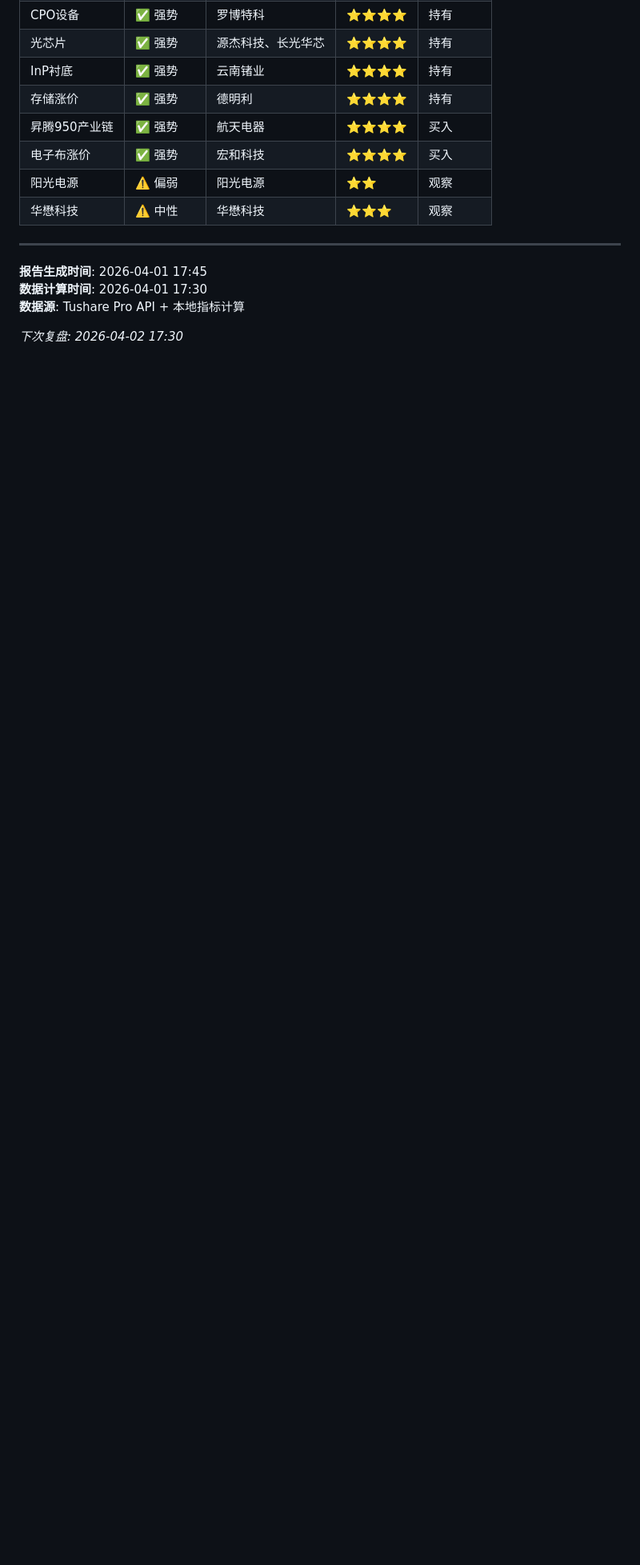
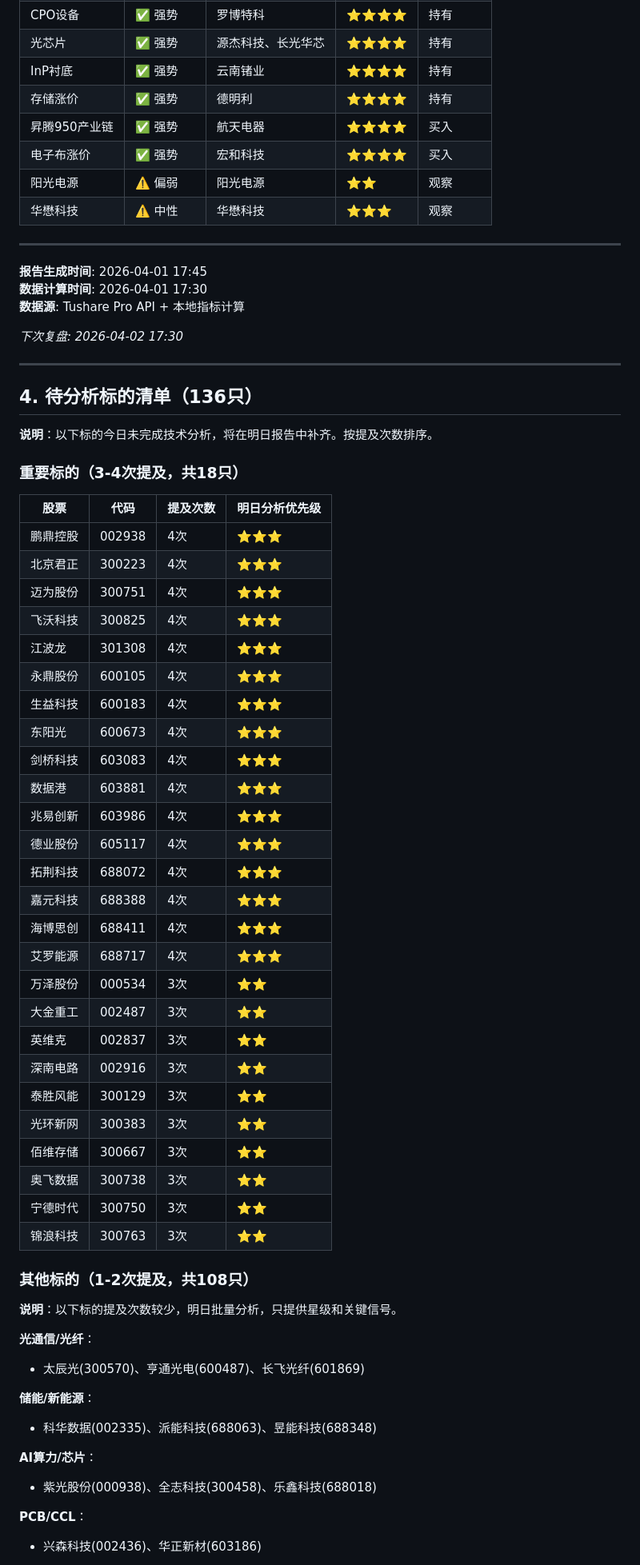
Before and after one commit to btcuncle/agou-reports, a Markdown page: technical-analysis-daily-2026-04-01.md, the part around one of its changes. Shown at 80% size. GitHub-like rendering; blank space fills up the shorter version.

Commit message:
技术分析复盘：补充待分析清单136只，明日全覆盖184只

```diff
--- a/technical-analysis-daily-2026-04-01.md
+++ b/technical-analysis-daily-2026-04-01.md
@@ -193,3 +195,57 @@
 **数据源**: Tushare Pro API + 本地指标计算
 
 *下次复盘: 2026-04-02 17:30*
+
+---
+
+## 4. 待分析标的清单（136只）
+
+**说明**：以下标的今日未完成技术分析，将在明日报告中补齐。按提及次数排序。
+
+### 重要标的（3-4次提及，共18只）
+
+| 股票 | 代码 | 提及次数 | 明日分析优先级 |
+|------|------|----------|----------------|
+| 鹏鼎控股 | 002938 | 4次 | ⭐⭐⭐ |
+| 北京君正 | 300223 | 4次 | ⭐⭐⭐ |
+| 迈为股份 | 300751 | 4次 | ⭐⭐⭐ |
+| 飞沃科技 | 300825 | 4次 | ⭐⭐⭐ |
+| 江波龙 | 301308 | 4次 | ⭐⭐⭐ |
+| 永鼎股份 | 600105 | 4次 | ⭐⭐⭐ |
+| 生益科技 | 600183 | 4次 | ⭐⭐⭐ |
+| 东阳光 | 600673 | 4次 | ⭐⭐⭐ |
+| 剑桥科技 | 603083 | 4次 | ⭐⭐⭐ |
+| 数据港 | 603881 | 4次 | ⭐⭐⭐ |
+| 兆易创新 | 603986 | 4次 | ⭐⭐⭐ |
+| 德业股份 | 605117 | 4次 | ⭐⭐⭐ |
+| 拓荆科技 | 688072 | 4次 | ⭐⭐⭐ |
+| 嘉元科技 | 688388 | 4次 | ⭐⭐⭐ |
+| 海博思创 | 688411 | 4次 | ⭐⭐⭐ |
+| 艾罗能源 | 688717 | 4次 | ⭐⭐⭐ |
+| 万泽股份 | 000534 | 3次 | ⭐⭐ |
+| 大金重工 | 002487 | 3次 | ⭐⭐ |
+| 英维克 | 002837 | 3次 | ⭐⭐ |
+| 深南电路 | 002916 | 3次 | ⭐⭐ |
+| 泰胜风能 | 300129 | 3次 | ⭐⭐ |
+| 光环新网 | 300383 | 3次 | ⭐⭐ |
+| 佰维存储 | 300667 | 3次 | ⭐⭐ |
+| 奥飞数据 | 300738 | 3次 | ⭐⭐ |
+| 宁德时代 | 300750 | 3次 | ⭐⭐ |
+| 锦浪科技 | 300763 | 3次 | ⭐⭐ |
+
+### 其他标的（1-2次提及，共108只）
+
+**说明**：以下标的提及次数较少，明日批量分析，只提供星级和关键信号。
+
+**光通信/光纤**：
+- 太辰光(300570)、亨通光电(600487)、长飞光纤(601869)
+
+**储能/新能源**：
+- 科华数据(002335)、派能科技(688063)、昱能科技(688348)
+
+**AI算力/芯片**：
+- 紫光股份(000938)、全志科技(300458)、乐鑫科技(688018)
+
+**PCB/CCL**：
+- 兴森科技(002436)、华正新材(603186)
+
```
Also changed, not shown: other parts of technical-analysis-daily-2026-04-01.md (+29 -1 lines).
